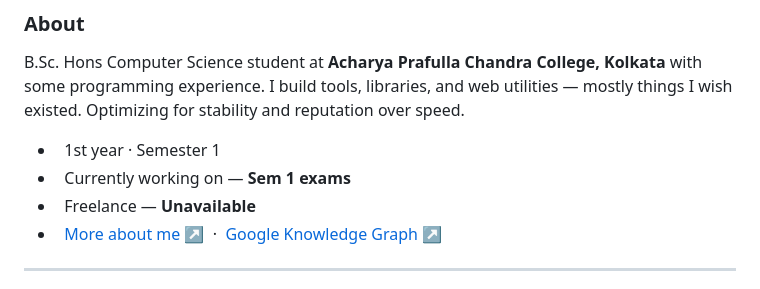
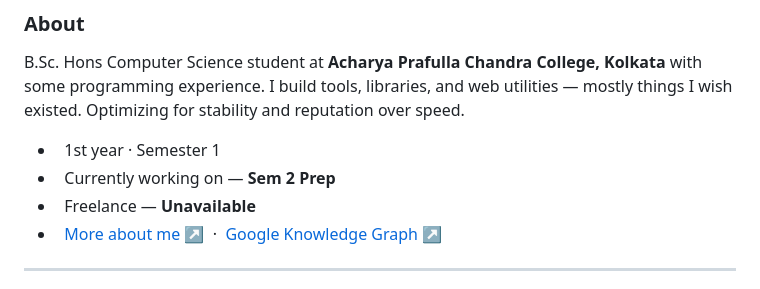
Before and after one commit to notamitgamer/notamitgamer, a Markdown page: README.md, the part around the change. Rendered like a GitHub page.

Commit message:
Update current work status in README

```diff
--- a/README.md
+++ b/README.md
@@ -31,7 +31,7 @@
 B.Sc. Hons Computer Science student at **Acharya Prafulla Chandra College, Kolkata** with some programming experience. I build tools, libraries, and web utilities — mostly things I wish existed. Optimizing for stability and reputation over speed.
 
 -  &nbsp; 1st year · Semester 1 &nbsp;
--  &nbsp; Currently working on — **Sem 1 exams**
+-  &nbsp; Currently working on — **Sem 2 Prep**
 -  &nbsp; Freelance — **Unavailable**
 -  &nbsp; [More about me ↗](https://amit.is-a.dev/about) &nbsp;·&nbsp; [Google Knowledge Graph ↗](https://www.google.com/search?kgmid=/g/11yzcqs5ff)
 
```
